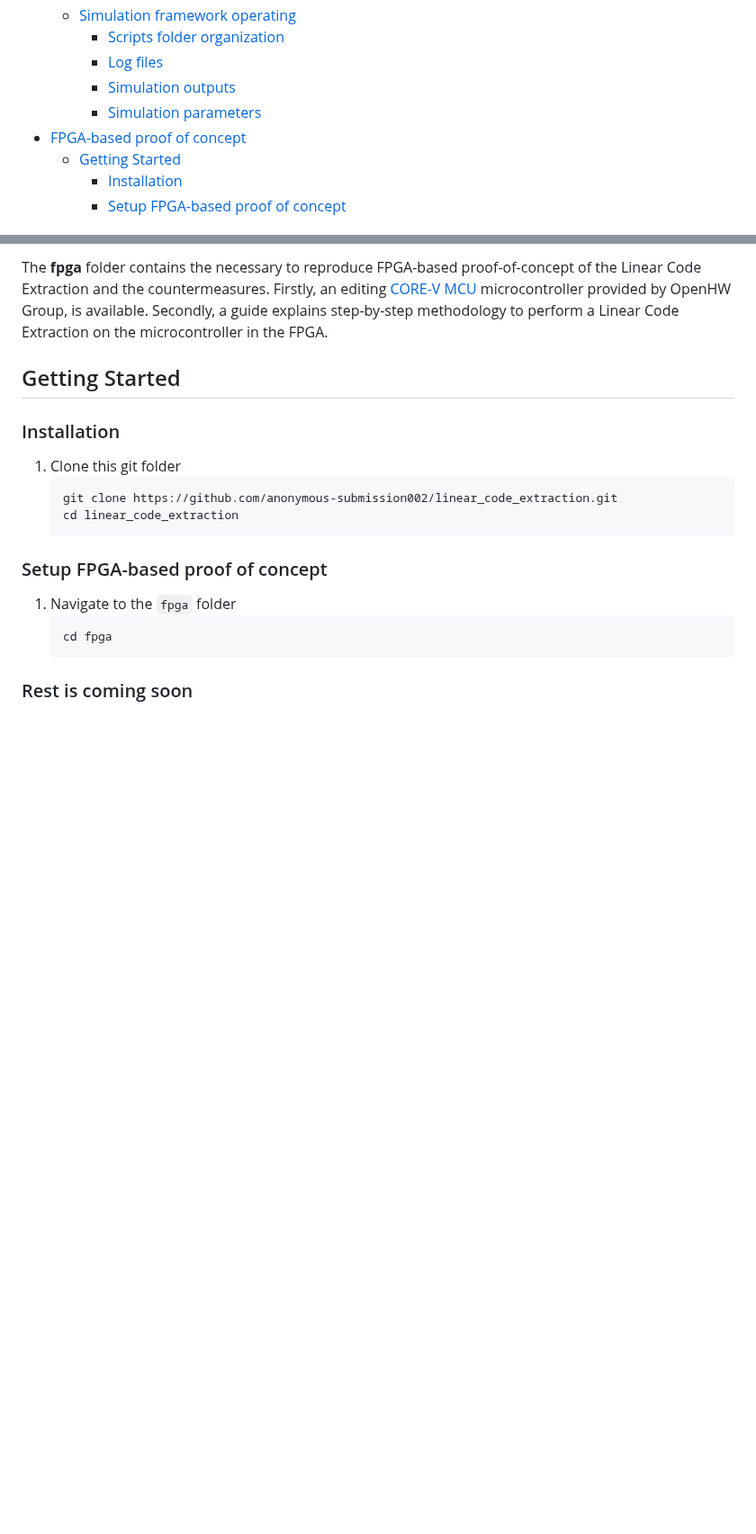
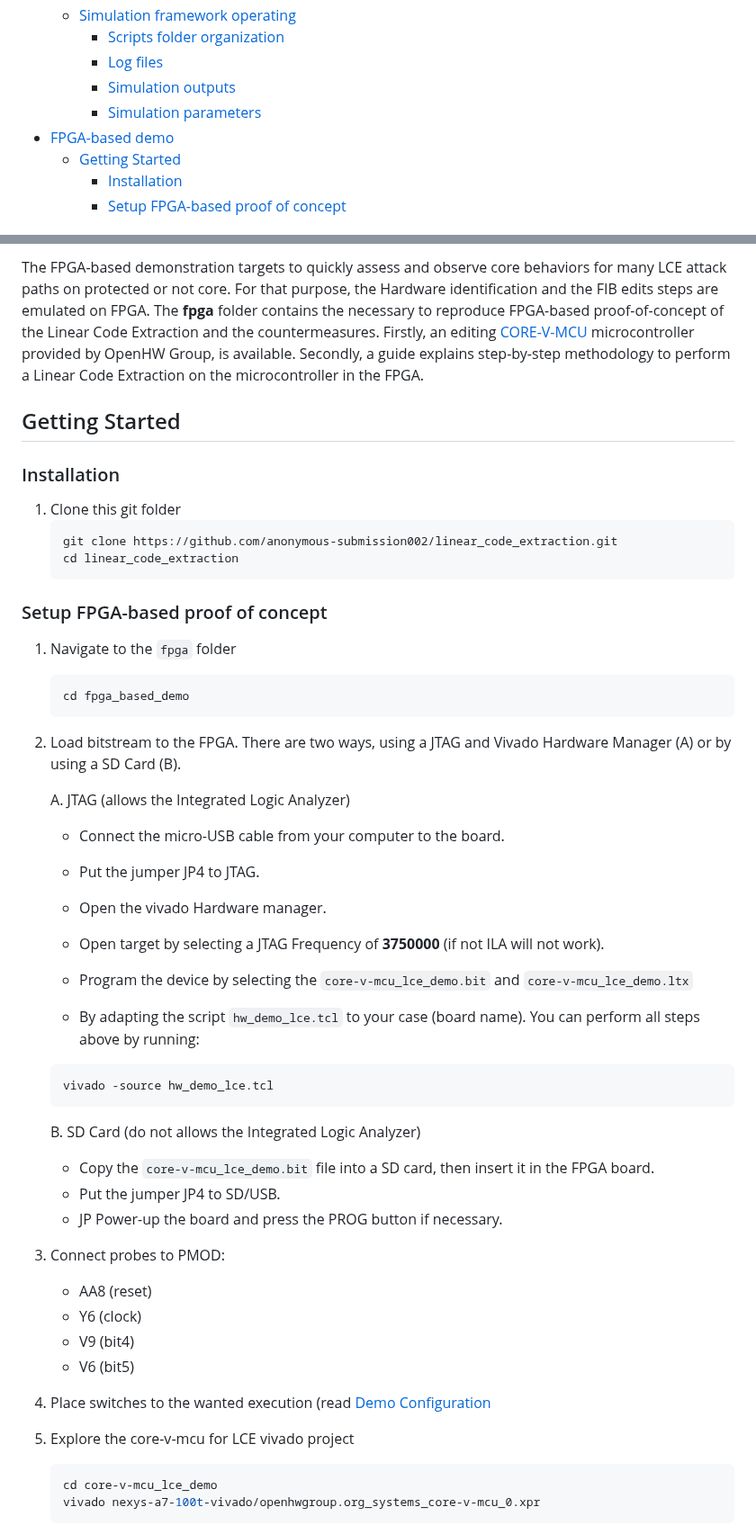
Before and after one commit to theophile-gousselot/linear_code_extraction, a Markdown page: README.md, 2 parts joined by grey strips. Shown at 90% size. Drawn GitHub-style; blank space fills up the shorter version.

Commit message:
Update README for fpga based demo

````diff
--- a/README.md
+++ b/README.md
@@ -19,7 +19,7 @@ The unprotected and protected CV32E40P descriptions are available in a [second g
     + [Log files](#log-files)
     + [Simulation outputs](#simulation-outputs)
     + [Simulation parameters](#simulation-parameters)
-- [FPGA-based proof of concept](#fpga-based-proof-of-concept)
+- [FPGA-based demo](#fpga-based-demo)
   * [Getting Started](#getting-started-1)
       - [Installation](#installation-1)
       - [Setup FPGA-based proof of concept](#setup-fpga-based-proof-of-concept)
@@ -251,5 +251,5 @@ Select the name of the code(s) to be executed. The CORE-V-VERIF codes are availa
 
-The **fpga** folder contains the necessary to reproduce FPGA-based proof-of-concept of the Linear Code Extraction and the countermeasures. Firstly, an editing [CORE-V MCU](https://github.com/openhwgroup/core-v-mcu) microcontroller provided by OpenHW Group, is available. Secondly, a guide explains step-by-step methodology to perform a Linear Code Extraction on the microcontroller in the FPGA.
+The FPGA-based demonstration targets to quickly assess and observe core behaviors for many LCE attack paths on protected or not core. For that purpose, the Hardware identification and the FIB edits steps are emulated on FPGA. The **fpga** folder contains the necessary to reproduce FPGA-based proof-of-concept of the Linear Code Extraction and the countermeasures. Firstly, an editing [CORE-V-MCU](https://github.com/openhwgroup/core-v-mcu) microcontroller provided by OpenHW Group, is available. Secondly, a guide explains step-by-step methodology to perform a Linear Code Extraction on the microcontroller in the FPGA.
 
 ## Getting Started
 
@@ -264,7 +264,40 @@ The **fpga** folder contains the necessary to reproduce FPGA-based proof-of-conc
 ### Setup FPGA-based proof of concept
 1. Navigate to the `fpga` folder
    ```sh
-   cd fpga
+   cd fpga_based_demo
    ```
 
-### Rest is coming soon
+2. Load bitstream to the FPGA. There are two ways, using a JTAG and Vivado Hardware Manager (A) or by using a SD Card (B).
+
+    A. JTAG (allows the Integrated Logic Analyzer)
+    - Connect the micro-USB cable from your computer to the board.
+    - Put the jumper JP4 to JTAG.
+    - Open the vivado Hardware manager.
+    - Open target by selecting a JTAG Frequency of **3750000** (if not ILA will not work).
+    - Program the device by selecting the `core-v-mcu_lce_demo.bit` and `core-v-mcu_lce_demo.ltx`
+
+    - By adapting the script `hw_demo_lce.tcl` to your case (board name). You can perform all steps above by running:
+   ```sh
+   vivado -source hw_demo_lce.tcl
+   ```
+
+    B. SD Card (do not allows the Integrated Logic Analyzer)
+    - Copy the `core-v-mcu_lce_demo.bit` file into a SD card, then insert it in the FPGA board.
+    - Put the jumper JP4 to SD/USB.
+    - JP Power-up the board and press the PROG button if necessary.
+
+3. Connect probes to PMOD:
+    - AA8 (reset)
+    - Y6 (clock)
+    - V9 (bit4)
+    - V6 (bit5)
+
+4. Place switches to the wanted execution (read [Demo Configuration](#demo-configuration-(switches))
+
+8. Explore the core-v-mcu for LCE vivado project
+   ```sh
+   cd core-v-mcu_lce_demo
+   vivado nexys-a7-100t-vivado/openhwgroup.org_systems_core-v-mcu_0.xpr
+   ```
+
+
````
Also changed, not shown: other parts of README.md (+35 -1 lines).
